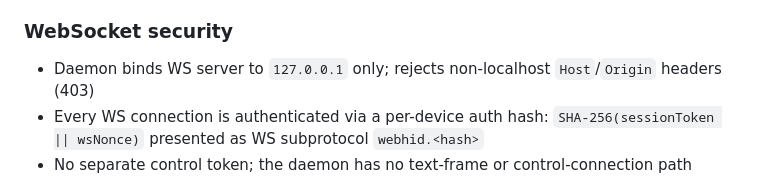
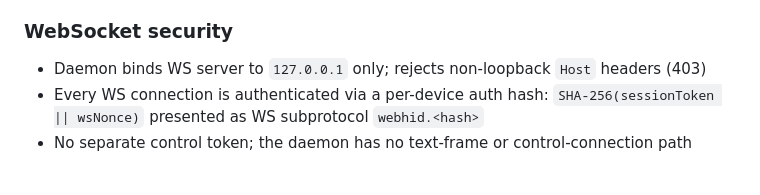
Before and after one commit to K4zoku/FF-WebHID, a Markdown page: docs/ARCHITECTURE.md, the part around the change. Drawn GitHub-style.

Commit message:
docs: correct WS security claim

```diff
--- a/docs/ARCHITECTURE.md
+++ b/docs/ARCHITECTURE.md
@@ -165,7 +165,7 @@ A page cannot grant itself a device, see the full inventory, or spoof the choose
 
 ### WebSocket security
 
-- Daemon binds WS server to `127.0.0.1` only; rejects non-localhost `Host`/`Origin` headers (403)
+- Daemon binds WS server to `127.0.0.1` only; rejects non-loopback `Host` headers (403)
 - Every WS connection is authenticated via a per-device auth hash: `SHA-256(sessionToken || wsNonce)` presented as WS subprotocol `webhid.<hash>`
 - No separate control token; the daemon has no text-frame or control-connection path
 
```
